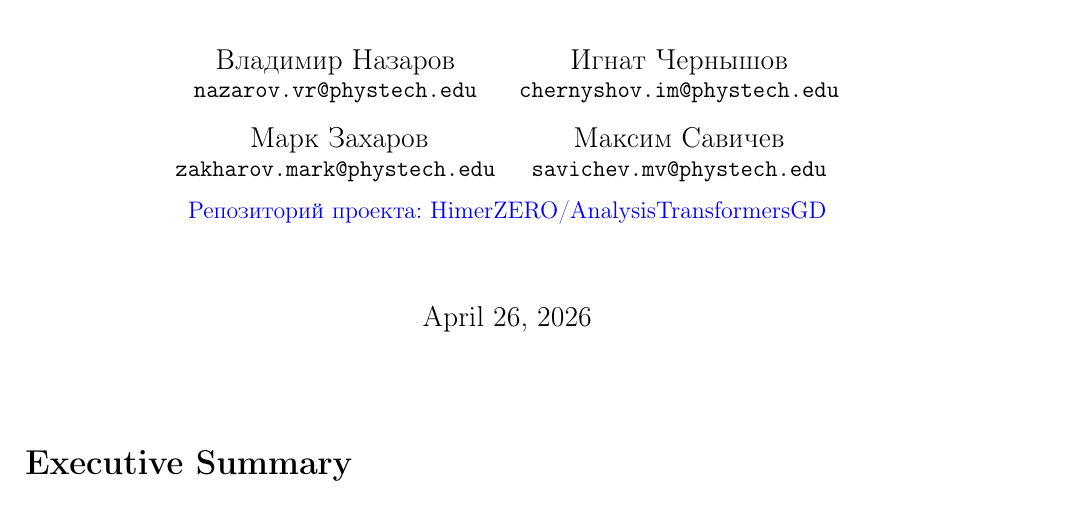
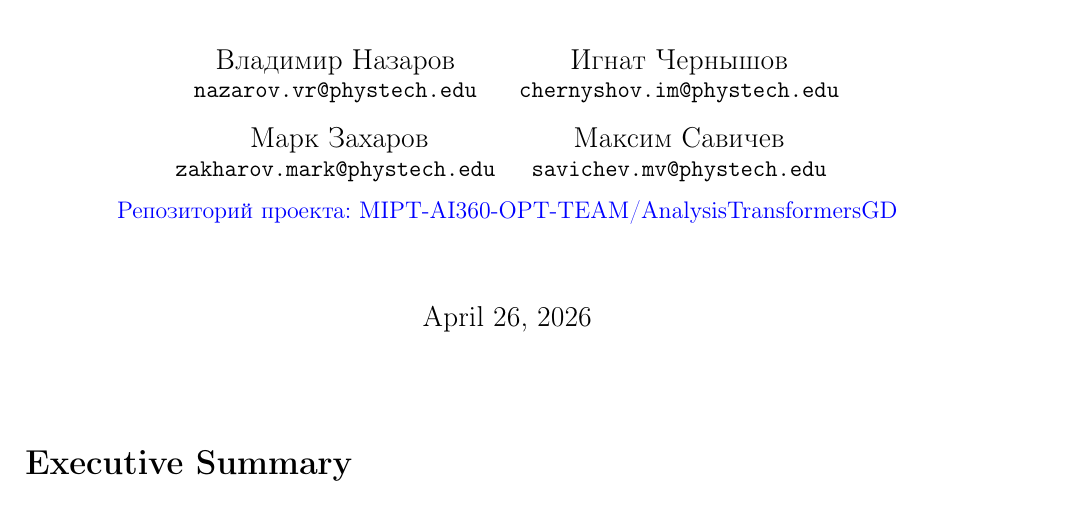
Before and after one commit to HimerZERO/AnalysisTransformersGD, a LaTeX document (proposalTeX/main.tex): part of page 1 of 8, cut so that both start at the same text. Compiled offline with pdfLaTeX.

Commit message:
update github link

```diff
--- a/proposalTeX/main.tex
+++ b/proposalTeX/main.tex
@@ -42,7 +42,7 @@
 \end{center}
 
 \begin{center}
-    \normalsize\href{https://github.com/HimerZERO/AnalysisTransformersGD}{Репозиторий проекта: HimerZERO/AnalysisTransformersGD}
+    \normalsize\href{https://github.com/MIPT-AI360-OPT-TEAM/AnalysisTransformersGD}{Репозиторий проекта: MIPT-AI360-OPT-TEAM/AnalysisTransformersGD}
 \end{center}
 
 \vspace{0.8cm}
```
